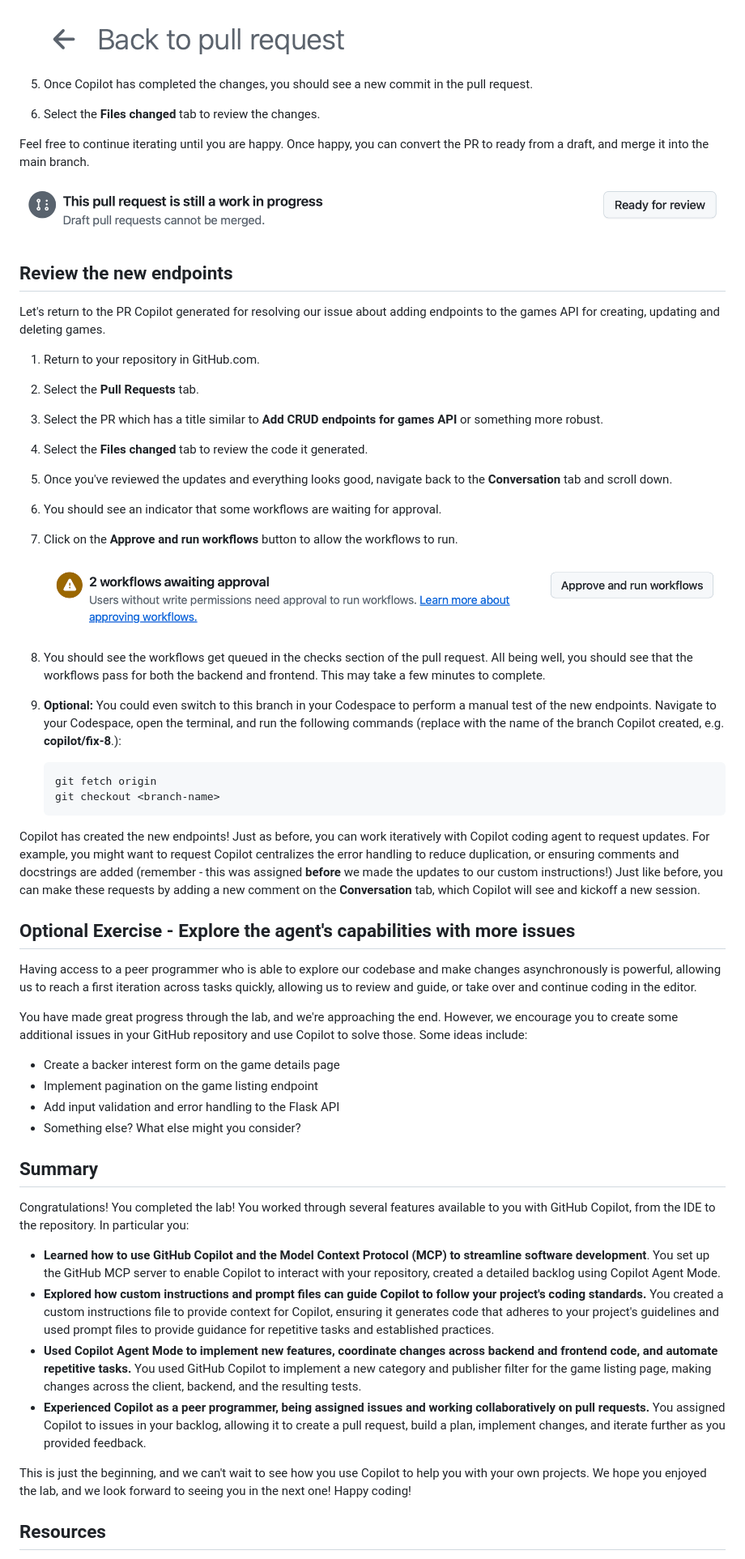
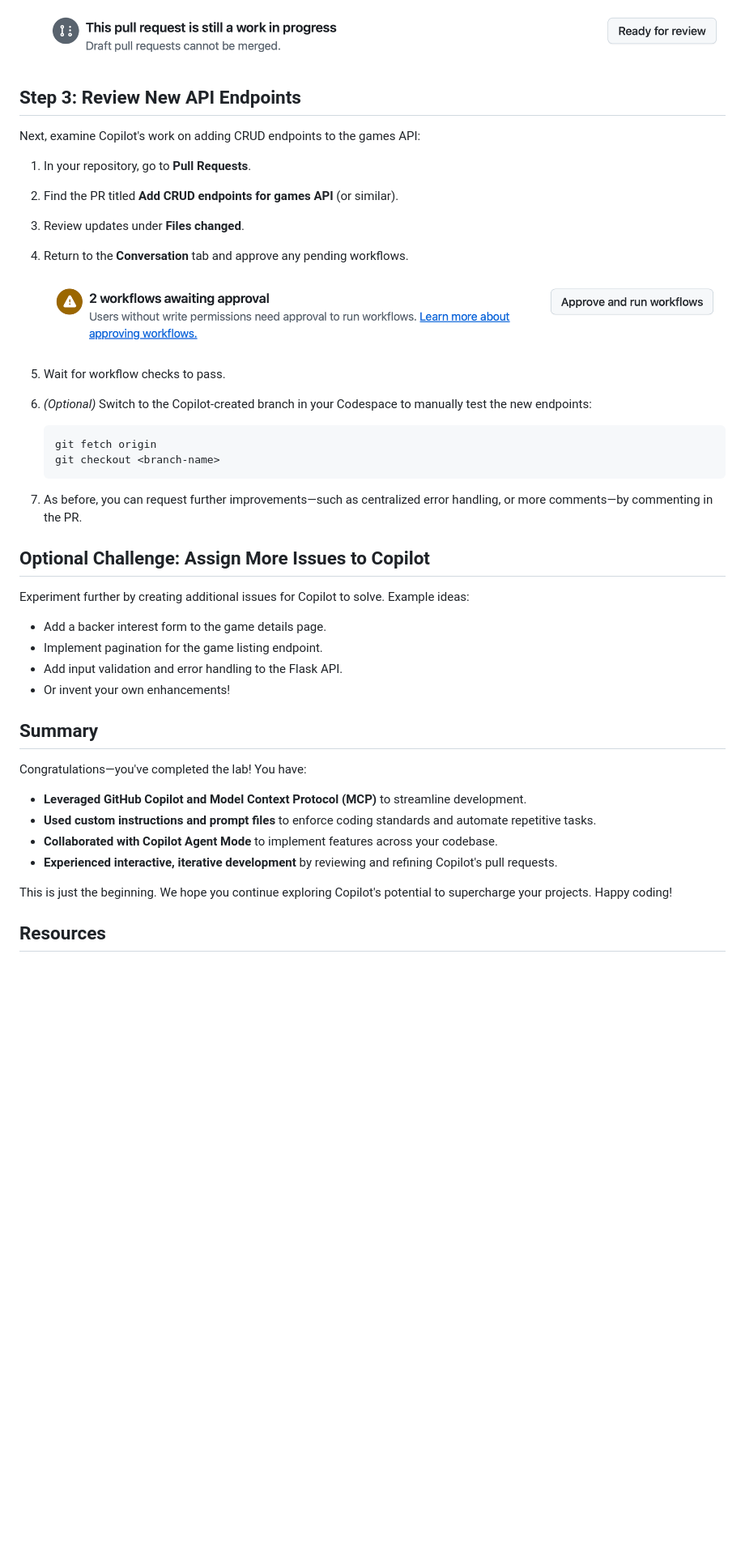
Before and after one commit to chikamsoachumsft/agents_tutorial1, a Markdown page: docs/5-reviewing-coding-agent.md, the part around one of its changes. Shown at 81% size. Rendered like a GitHub page; blank space fills up the shorter version.

````diff
--- a/docs/5-reviewing-coding-agent.md
+++ b/docs/5-reviewing-coding-agent.md
@@ -60,58 +61,46 @@ Working with Copilot on a pull request is not just a one-way street. You can als
 
-    ![Back to pull request](images/ex4-back-to-pr.png)
+    ![Convert PR to ready](images/ex4-ready-for-review.png)
 
-5. Once Copilot has completed the changes, you should see a new commit in the pull request.
-6. Select the **Files changed** tab to review the changes.
+## Step 3: Review New API Endpoints
 
-Feel free to continue iterating until you are happy. Once happy, you can convert the PR to ready from a draft, and merge it into the main branch.
+Next, examine Copilot's work on adding CRUD endpoints to the games API:
 
-![Convert PR to ready](images/ex4-ready-for-review.png)
-
-## Review the new endpoints
-
-Let's return to the PR Copilot generated for resolving our issue about adding endpoints to the games API for creating, updating and deleting games.
-
-1. Return to your repository in GitHub.com.
-2. Select the **Pull Requests** tab.
-3. Select the PR which has a title similar to **Add CRUD endpoints for games API** or something more robust.
-4. Select the **Files changed** tab to review the code it generated.
-5. Once you've reviewed the updates and everything looks good, navigate back to the **Conversation** tab and scroll down.
-6. You should see an indicator that some workflows are waiting for approval.
-7. Click on the **Approve and run workflows** button to allow the workflows to run.
+1. In your repository, go to **Pull Requests**.
+2. Find the PR titled **Add CRUD endpoints for games API** (or similar).
+3. Review updates under **Files changed**.
+4. Return to the **Conversation** tab and approve any pending workflows.
 
     ![Approve and run workflows](images/ex4-approve-and-run.png)
 
-8. You should see the workflows get queued in the checks section of the pull request. All being well, you should see that the workflows pass for both the backend and frontend. This may take a few minutes to complete.
-9. **Optional:** You could even switch to this branch in your Codespace to perform a manual test of the new endpoints. Navigate to your Codespace, open the terminal, and run the following commands (replace **<branch-name>** with the name of the branch Copilot created, e.g. **copilot/fix-8**.):
+5. Wait for workflow checks to pass.
+6. *(Optional)* Switch to the Copilot-created branch in your Codespace to manually test the new endpoints:
 
     ```bash
     git fetch origin
     git checkout <branch-name>
     ```
 
-Copilot has created the new endpoints! Just as before, you can work iteratively with Copilot coding agent to request updates. For example, you might want to request Copilot centralizes the error handling to reduce duplication, or ensuring comments and docstrings are added (remember - this was assigned **before** we made the updates to our custom instructions!) Just like before, you can make these requests by adding a new comment on the **Conversation** tab, which Copilot will see and kickoff a new session.
+7. As before, you can request further improvements—such as centralized error handling, or more comments—by commenting in the PR.
 
-## Optional Exercise - Explore the agent's capabilities with more issues
+## Optional Challenge: Assign More Issues to Copilot
 
-Having access to a peer programmer who is able to explore our codebase and make changes asynchronously is powerful, allowing us to reach a first iteration across tasks quickly, allowing us to review and guide, or take over and continue coding in the editor.
+Experiment further by creating additional issues for Copilot to solve. Example ideas:
 
-You have made great progress through the lab, and we're approaching the end. However, we encourage you to create some additional issues in your GitHub repository and use Copilot to solve those. Some ideas include:
-
-- Create a backer interest form on the game details page
-- Implement pagination on the game listing endpoint
-- Add input validation and error handling to the Flask API
-- Something else? What else might you consider?
+- Add a backer interest form to the game details page.
+- Implement pagination for the game listing endpoint.
+- Add input validation and error handling to the Flask API.
+- Or invent your own enhancements!
 
 ## Summary
 
-Congratulations! You completed the lab! You worked through several features available to you with GitHub Copilot, from the IDE to the repository. In particular you:
+Congratulations—you've completed the lab! You have:
 
-- **Learned how to use GitHub Copilot and the Model Context Protocol (MCP) to streamline software development**. You set up the GitHub MCP server to enable Copilot to interact with your repository, created a detailed backlog using Copilot Agent Mode.
-- **Explored how custom instructions and prompt files can guide Copilot to follow your project's coding standards.** You created a custom instructions file to provide context for Copilot, ensuring it generates code that adheres to your project's guidelines and used prompt files to provide guidance for repetitive tasks and established practices.
-- **Used Copilot Agent Mode to implement new features, coordinate changes across backend and frontend code, and automate repetitive tasks.** You used GitHub Copilot to implement a new category and publisher filter for the game listing page, making changes across the client, backend, and the resulting tests.
-- **Experienced Copilot as a peer programmer, being assigned issues and working collaboratively on pull requests.** You assigned Copilot to issues in your backlog, allowing it to create a pull request, build a plan, implement changes, and iterate further as you provided feedback.
+- **Leveraged GitHub Copilot and Model Context Protocol (MCP)** to streamline development.
+- **Used custom instructions and prompt files** to enforce coding standards and automate repetitive tasks.
+- **Collaborated with Copilot Agent Mode** to implement features across your codebase.
+- **Experienced interactive, iterative development** by reviewing and refining Copilot's pull requests.
 
-This is just the beginning, and we can't wait to see how you use Copilot to help you with your own projects. We hope you enjoyed the lab, and we look forward to seeing you in the next one! Happy coding!
+This is just the beginning. We hope you continue exploring Copilot's potential to supercharge your projects. Happy coding!
 
 ## Resources
 
````
Also changed, not shown: other parts of docs/5-reviewing-coding-agent.md (+38 -37 lines).
